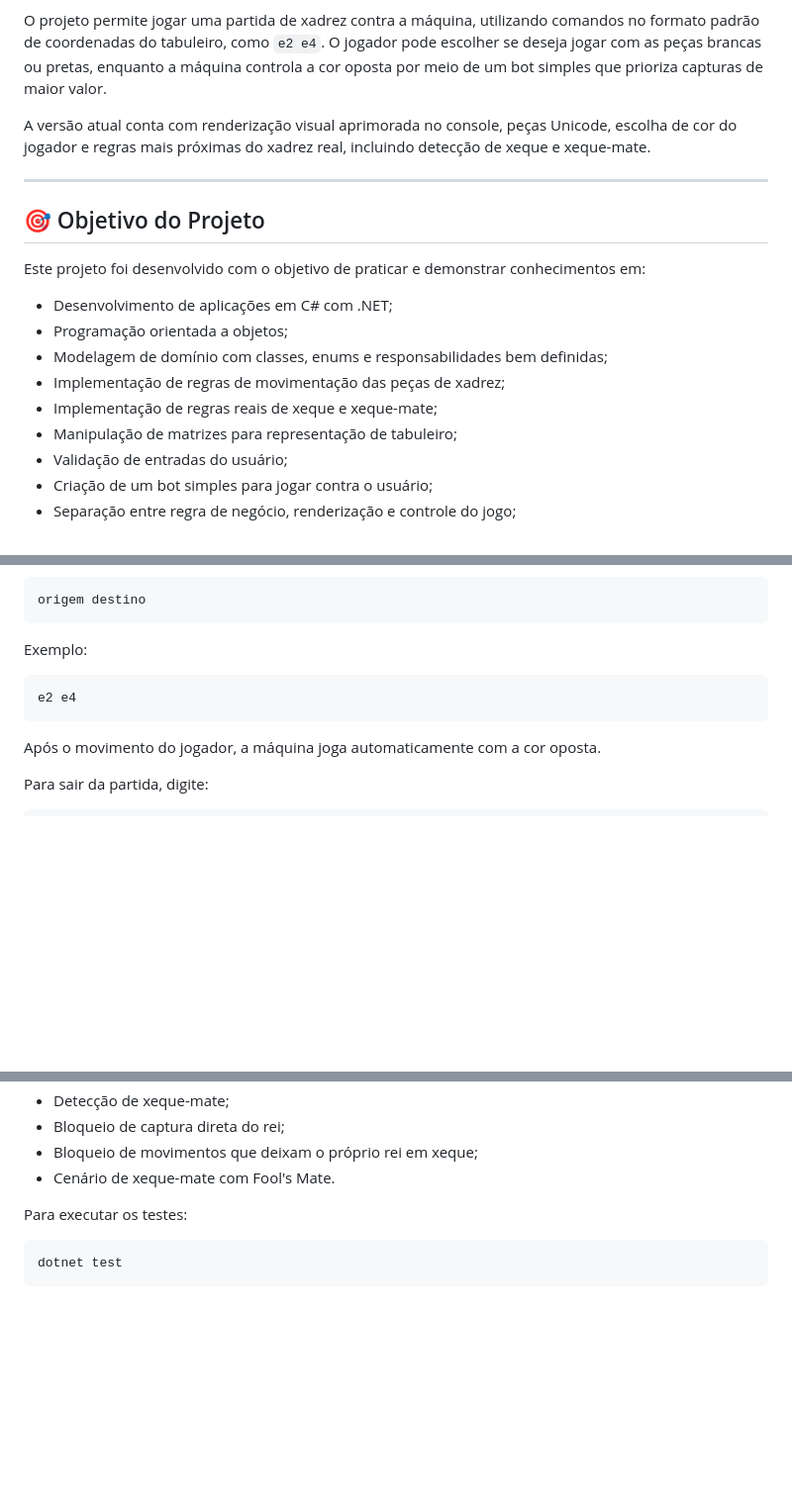
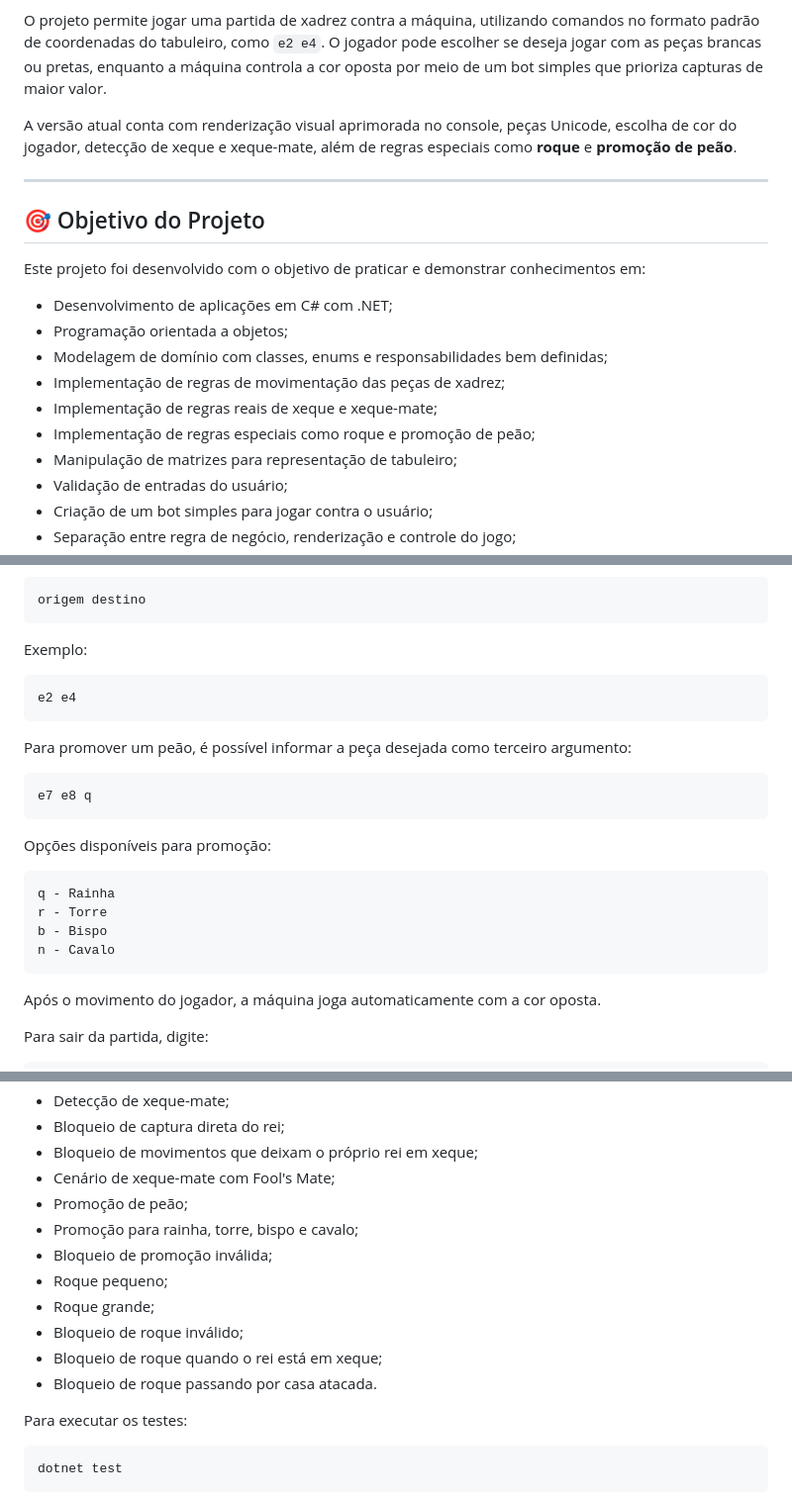
Before and after one commit to felipe-frc/chesssharp, a Markdown page: README.md, 3 parts joined by grey strips. Shown at 99% size. Rendered like a GitHub page; blank space fills up the shorter version.

````diff
--- a/README.md
+++ b/README.md
@@ -9,7 +9,7 @@ Jogo de xadrez desenvolvido em **C# com .NET**, executado no console, com foco e
 
 O projeto permite jogar uma partida de xadrez contra a máquina, utilizando comandos no formato padrão de coordenadas do tabuleiro, como `e2 e4`. O jogador pode escolher se deseja jogar com as peças brancas ou pretas, enquanto a máquina controla a cor oposta por meio de um bot simples que prioriza capturas de maior valor.
 
-A versão atual conta com renderização visual aprimorada no console, peças Unicode, escolha de cor do jogador e regras mais próximas do xadrez real, incluindo detecção de xeque e xeque-mate.
+A versão atual conta com renderização visual aprimorada no console, peças Unicode, escolha de cor do jogador, detecção de xeque e xeque-mate, além de regras especiais como **roque** e **promoção de peão**.
 
 ---
 
@@ -22,6 +22,7 @@ Este projeto foi desenvolvido com o objetivo de praticar e demonstrar conhecimen
 - Modelagem de domínio com classes, enums e responsabilidades bem definidas;
 - Implementação de regras de movimentação das peças de xadrez;
 - Implementação de regras reais de xeque e xeque-mate;
+- Implementação de regras especiais como roque e promoção de peão;
 - Manipulação de matrizes para representação de tabuleiro;
 - Validação de entradas do usuário;
 - Criação de um bot simples para jogar contra o usuário;
@@ -261,6 +285,21 @@ Exemplo:
 e2 e4
 ```
 
+Para promover um peão, é possível informar a peça desejada como terceiro argumento:
+
+```txt
+e7 e8 q
+```
+
+Opções disponíveis para promoção:
+
+```txt
+q - Rainha
+r - Torre
+b - Bispo
+n - Cavalo
+```
+
 Após o movimento do jogador, a máquina joga automaticamente com a cor oposta.
 
 Para sair da partida, digite:
@@ -291,7 +330,15 @@ O projeto possui testes automatizados com xUnit cobrindo:
 - Detecção de xeque-mate;
 - Bloqueio de captura direta do rei;
 - Bloqueio de movimentos que deixam o próprio rei em xeque;
-- Cenário de xeque-mate com Fool's Mate.
+- Cenário de xeque-mate com Fool's Mate;
+- Promoção de peão;
+- Promoção para rainha, torre, bispo e cavalo;
+- Bloqueio de promoção inválida;
+- Roque pequeno;
+- Roque grande;
+- Bloqueio de roque inválido;
+- Bloqueio de roque quando o rei está em xeque;
+- Bloqueio de roque passando por casa atacada.
 
 Para executar os testes:
 
````
Also changed, not shown: other parts of README.md (+40 -5 lines).
